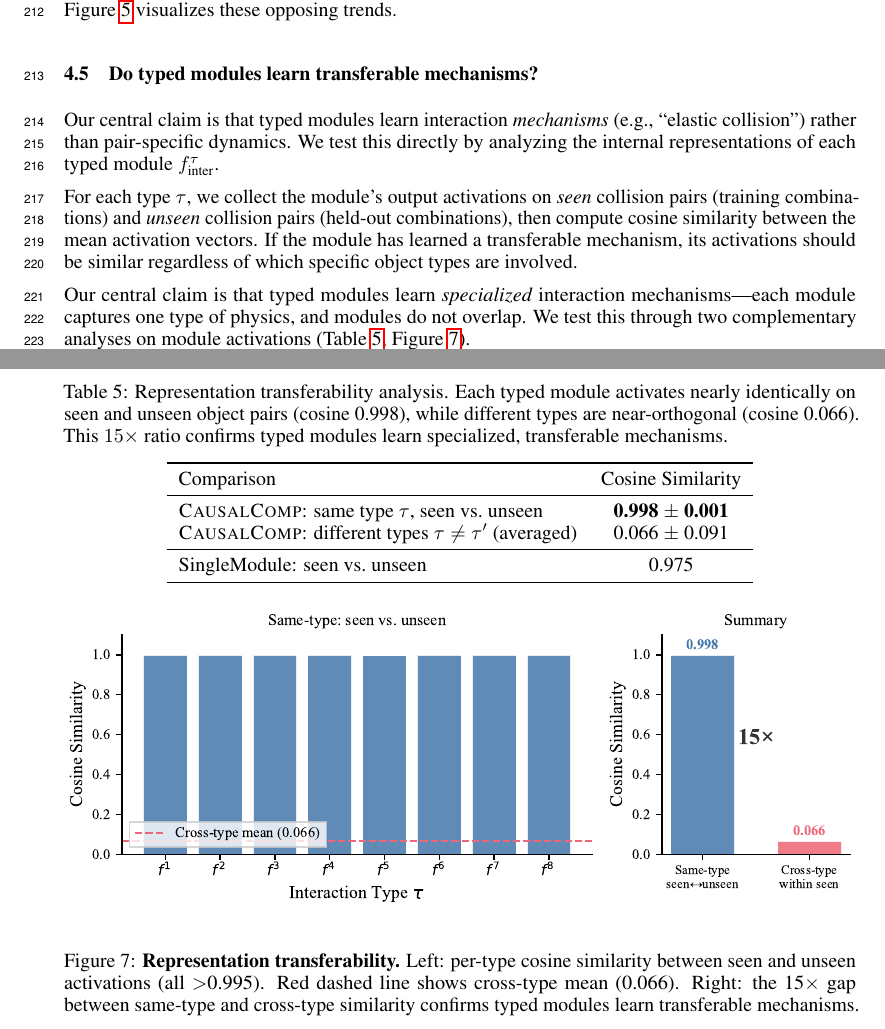
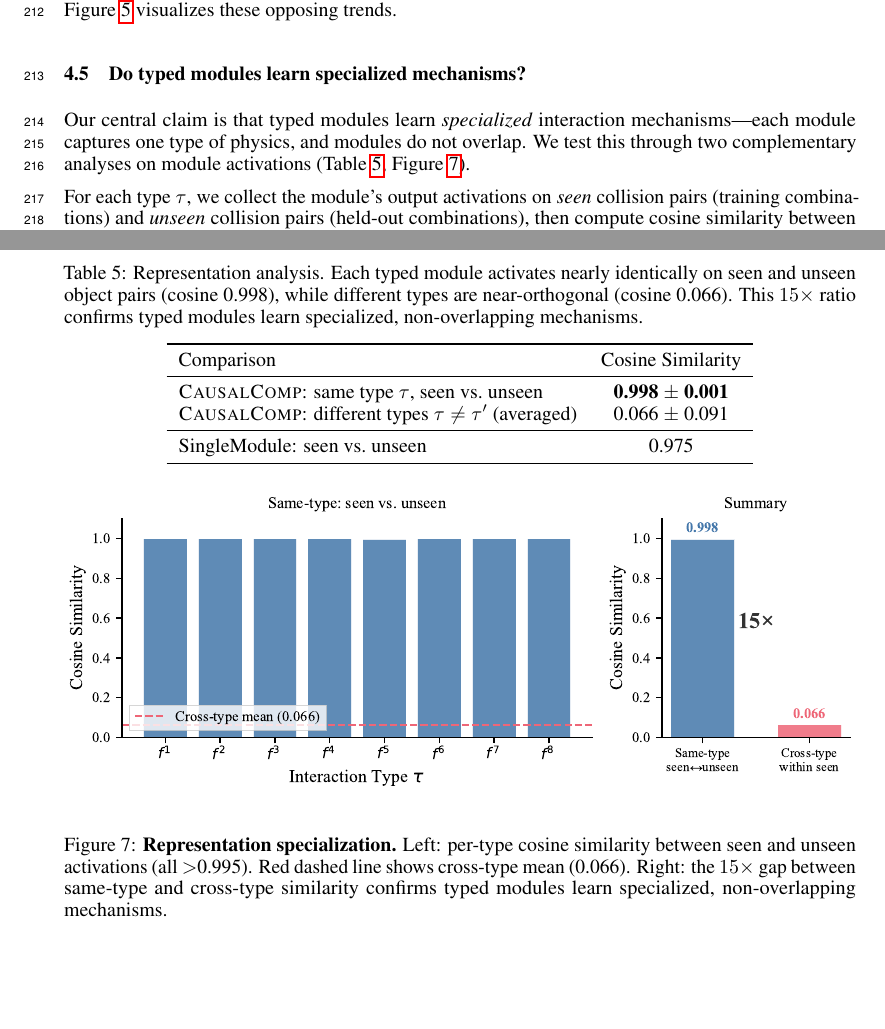
Before and after one commit to ANTI-Tony/WM, a LaTeX paper (paper/main.tex): two parts of pages 7 and 9 of 14, joined at a grey line, cut so that both start at the same text, the shorter picture padded with empty space. Compiled offline with pdfLaTeX.

Commit message:
Fix: remove duplicate central claim, align all framing to specialization

```diff
--- a/paper/main.tex
+++ b/paper/main.tex
@@ -309,15 +309,15 @@ The result is striking: \ours{}-Big has \textbf{2.7$\times$ more parameters} tha
     \end{minipage}
 \end{figure}
 
-\subsection{Do typed modules learn transferable mechanisms?}
+\subsection{Do typed modules learn specialized mechanisms?}
 \label{sec:transfer}
 
-Our central claim is that typed modules learn interaction \emph{mechanisms} (e.g., ``elastic collision'') rather than pair-specific dynamics. We test this directly by analyzing the internal representations of each typed module $f_\text{inter}^\tau$.
+Our central claim is that typed modules learn \emph{specialized} interaction mechanisms---each module captures one type of physics, and modules do not overlap. We test this through two complementary analyses on module activations (Table~\ref{tab:transfer}, Figure~\ref{fig:transfer}).
 
-For each type $\tau$, we collect the module's output activations on \emph{seen} collision pairs (training combinations) and \emph{unseen} collision pairs (held-out combinations), then compute cosine similarity between the mean activation vectors. If the module has learned a transferable mechanism, its activations should be similar regardless of which specific object types are involved.
+For each type $\tau$, we collect the module's output activations on \emph{seen} collision pairs (training combinations) and \emph{unseen} collision pairs (held-out combinations), then compute cosine similarity between the mean activation vectors.
 
 \begin{table}[t]
-    \caption{Representation transferability analysis. Each typed module activates nearly identically on seen and unseen object pairs (cosine 0.998), while different types are near-orthogonal (cosine 0.066). This $15{\times}$ ratio confirms typed modules learn specialized, transferable mechanisms.}
+    \caption{Representation analysis. Each typed module activates nearly identically on seen and unseen object pairs (cosine 0.998), while different types are near-orthogonal (cosine 0.066). This $15{\times}$ ratio confirms typed modules learn specialized, non-overlapping mechanisms.}
     \label{tab:transfer}
     \centering
     \begin{tabular}{lc}
@@ -332,8 +332,6 @@ For each type $\tau$, we collect the module's output activations on \emph{seen}
     \end{tabular}
 \end{table}
 
-Our central claim is that typed modules learn \emph{specialized} interaction mechanisms---each module captures one type of physics, and modules do not overlap. We test this through two complementary analyses on module activations (Table~\ref{tab:transfer}, Figure~\ref{fig:transfer}).
-
 \textbf{Specialization across types.} Different typed modules in \ours{} produce near-orthogonal activations (mean cosine 0.066), in stark contrast to within-type seen/unseen similarity (0.998). This $15{\times}$ ratio is the structural fingerprint of mechanism learning: each module operates in its own representational subspace.
 
 \textbf{Why specialization matters more than transferability.} A natural alternative hypothesis is that any well-trained module shows high seen/unseen activation similarity (i.e., transferability is generic, not specific to typed modules). We confirm this: SingleModule's seen/unseen cosine is 0.975, nearly as high as \ours{}'s 0.998. Activation-level generalization alone does \emph{not} distinguish memorization from mechanism learning. What does distinguish them is whether the architecture forces interactions to be routed through specialized, non-overlapping modules. \ours{} does; SingleModule cannot. This explains why SingleModule achieves low absolute MSE (its single module generalizes well at the activation level) but high compositional gap (it conflates distinct interaction mechanisms into one representational subspace).
@@ -341,7 +339,7 @@ Our central claim is that typed modules learn \emph{specialized} interaction mec
 \begin{figure}[t]
     \centering
     \includegraphics[width=\linewidth]{figures/transferability.pdf}
-    \caption{\textbf{Representation transferability.} Left: per-type cosine similarity between seen and unseen activations (all $>$0.995). Red dashed line shows cross-type mean (0.066). Right: the 15$\times$ gap between same-type and cross-type similarity confirms typed modules learn transferable mechanisms.}
+    \caption{\textbf{Representation specialization.} Left: per-type cosine similarity between seen and unseen activations (all $>$0.995). Red dashed line shows cross-type mean (0.066). Right: the $15{\times}$ gap between same-type and cross-type similarity confirms typed modules learn specialized, non-overlapping mechanisms.}
     \label{fig:transfer}
 \end{figure}
 
```
Also changed, not shown: paper/main.pdf, 3 other files.
